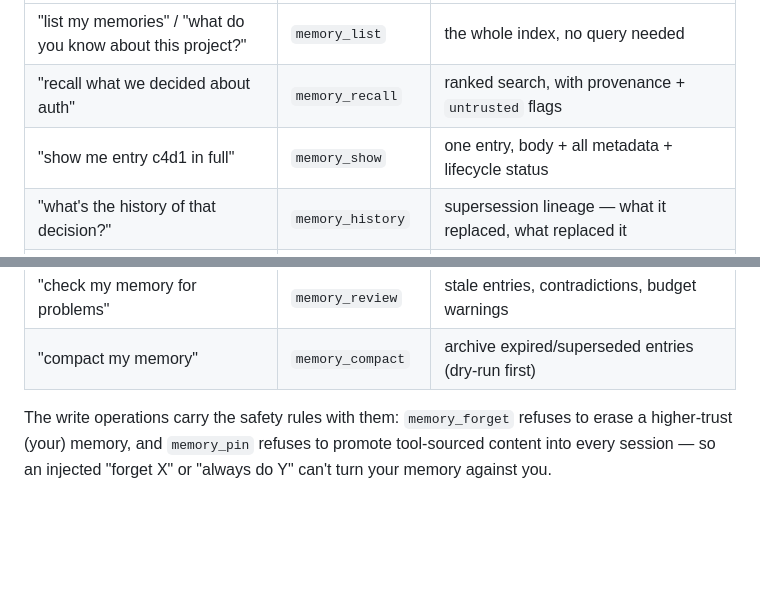
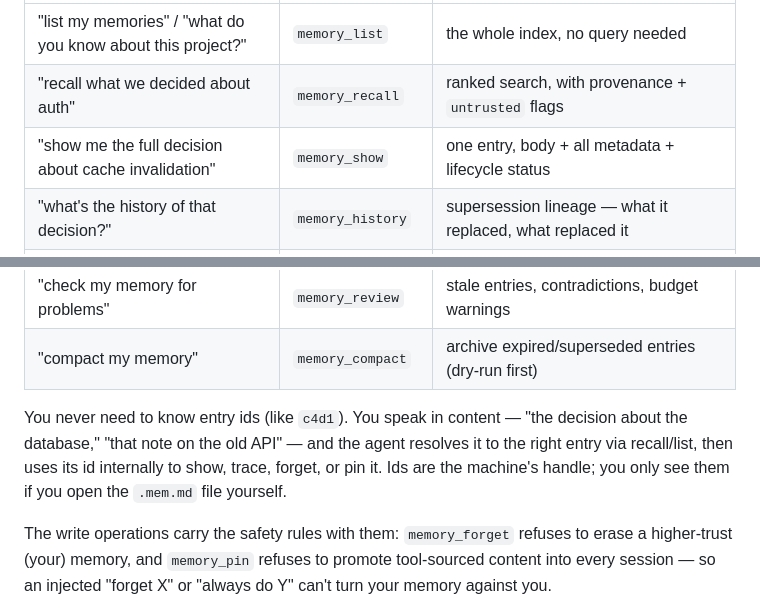
Before and after one commit to mnemodb/mnemodb, a Markdown page: docs/USAGE.md, 2 parts joined by grey strips. Rendered like a GitHub page; blank space fills up the shorter version.

Commit message:
docs: use content-based examples, not raw entry ids

```diff
--- a/docs/USAGE.md
+++ b/docs/USAGE.md
@@ -81,7 +81,7 @@ can't do, and they're the reason to use MnemoDB over one:
 |---|---|---|
 | "list my memories" / "what do you know about this project?" | `memory_list` | the whole index, no query needed |
 | "recall what we decided about auth" | `memory_recall` | ranked search, with provenance + `untrusted` flags |
-| "show me entry c4d1 in full" | `memory_show` | one entry, body + all metadata + lifecycle status |
+| "show me the full decision about cache invalidation" | `memory_show` | one entry, body + all metadata + lifecycle status |
 | "what's the history of that decision?" | `memory_history` | supersession lineage — what it replaced, what replaced it |
 | "give me stats on my memory" | `memory_stats` | counts by type/scope/provenance, budget load, staleness |
 | "remember that we use pnpm, never npm" | `memory_remember` | store a typed entry (deduped, provenance-stamped) |
@@ -89,6 +89,12 @@ can't do, and they're the reason to use MnemoDB over one:
 | "pin the deploy rule so it's always loaded" | `memory_pin` | set the load tier; won't pin untrusted content to always |
 | "check my memory for problems" | `memory_review` | stale entries, contradictions, budget warnings |
 | "compact my memory" | `memory_compact` | archive expired/superseded entries (dry-run first) |
+
+You never need to know entry ids (like `c4d1`). You speak in content — "the
+decision about the database," "that note on the old API" — and the agent resolves
+it to the right entry via recall/list, then uses its id internally to show,
+trace, forget, or pin it. Ids are the machine's handle; you only see them if you
+open the `.mem.md` file yourself.
 
 The write operations carry the safety rules with them: `memory_forget` refuses to
 erase a higher-trust (your) memory, and `memory_pin` refuses to promote
```
